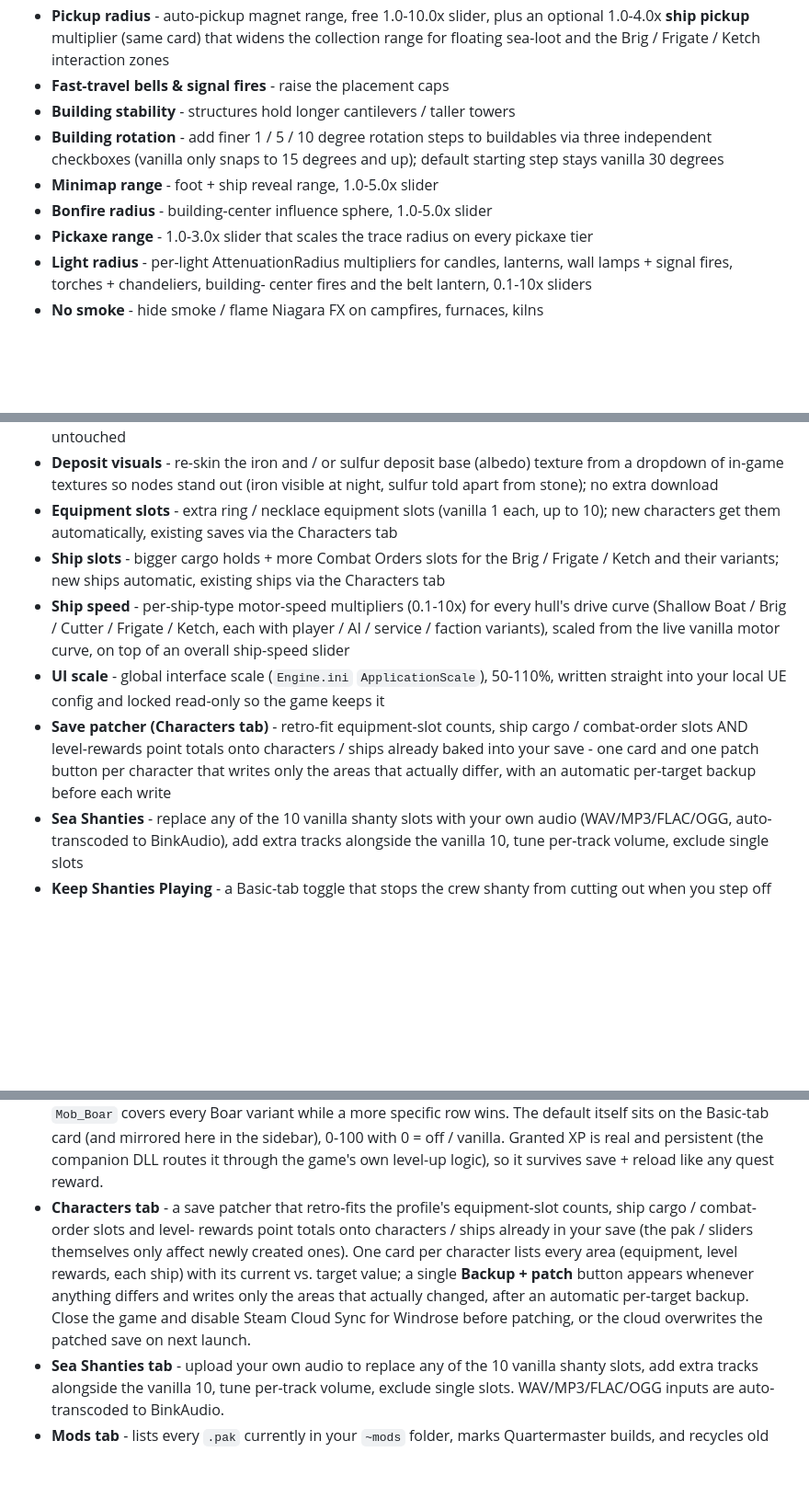
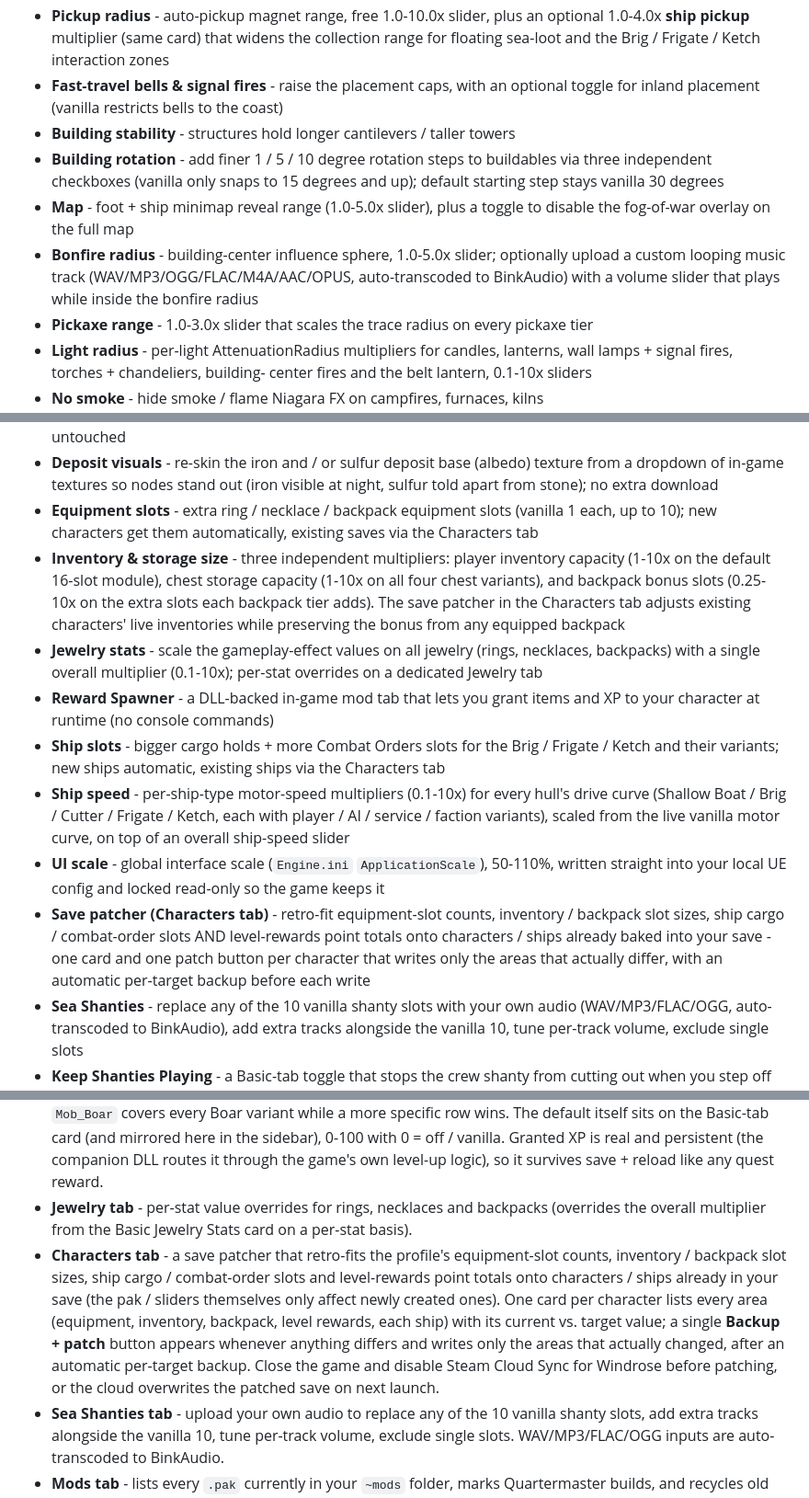
Before and after one commit to themelektaus/windrose-quartermaster-mod, a Markdown page: README.md, 3 parts joined by grey strips. Shown at 92% size. GitHub-like rendering; blank space fills up the shorter version.

Commit message:
docs: update README and CLAUDE.md for inventory, jewelry, reward spawner and bonfire music features
Co-Authored-By: Claude Opus 4.6 <noreply@anthropic.com>

```diff
--- a/README.md
+++ b/README.md
@@ -42,13 +42,19 @@ A profile bundles tweaks across multiple domains:
   plus an optional 1.0-4.0x **ship pickup** multiplier (same card) that
   widens the collection range for floating sea-loot and the Brig /
   Frigate / Ketch interaction zones
-- **Fast-travel bells & signal fires** - raise the placement caps
+- **Fast-travel bells & signal fires** - raise the placement caps, with
+  an optional toggle for inland placement (vanilla restricts bells to
+  the coast)
 - **Building stability** - structures hold longer cantilevers / taller towers
 - **Building rotation** - add finer 1 / 5 / 10 degree rotation steps to
   buildables via three independent checkboxes (vanilla only snaps to 15
   degrees and up); default starting step stays vanilla 30 degrees
-- **Minimap range** - foot + ship reveal range, 1.0-5.0x slider
-- **Bonfire radius** - building-center influence sphere, 1.0-5.0x slider
+- **Map** - foot + ship minimap reveal range (1.0-5.0x slider), plus a
+  toggle to disable the fog-of-war overlay on the full map
+- **Bonfire radius** - building-center influence sphere, 1.0-5.0x slider;
+  optionally upload a custom looping music track
+  (WAV/MP3/OGG/FLAC/M4A/AAC/OPUS, auto-transcoded to BinkAudio) with a
+  volume slider that plays while inside the bonfire radius
 - **Pickaxe range** - 1.0-3.0x slider that scales the trace radius on
   every pickaxe tier
 - **Light radius** - per-light AttenuationRadius multipliers for candles,
@@ -87,9 +93,20 @@ A profile bundles tweaks across multiple domains:
 - **Deposit visuals** - re-skin the iron and / or sulfur deposit base
   (albedo) texture from a dropdown of in-game textures so nodes stand out
   (iron visible at night, sulfur told apart from stone); no extra download
-- **Equipment slots** - extra ring / necklace equipment slots (vanilla 1
-  each, up to 10); new characters get them automatically, existing saves
-  via the Characters tab
+- **Equipment slots** - extra ring / necklace / backpack equipment slots
+  (vanilla 1 each, up to 10); new characters get them automatically,
+  existing saves via the Characters tab
+- **Inventory & storage size** - three independent multipliers: player
+  inventory capacity (1-10x on the default 16-slot module), chest storage
+  capacity (1-10x on all four chest variants), and backpack bonus slots
+  (0.25-10x on the extra slots each backpack tier adds). The save patcher
+  in the Characters tab adjusts existing characters' live inventories
+  while preserving the bonus from any equipped backpack
+- **Jewelry stats** - scale the gameplay-effect values on all jewelry
+  (rings, necklaces, backpacks) with a single overall multiplier
+  (0.1-10x); per-stat overrides on a dedicated Jewelry tab
+- **Reward Spawner** - a DLL-backed in-game mod tab that lets you grant
+  items and XP to your character at runtime (no console commands)
 - **Ship slots** - bigger cargo holds + more Combat Orders slots for the
   Brig / Frigate / Ketch and their variants; new ships automatic,
   existing ships via the Characters tab
@@ -102,10 +119,11 @@ A profile bundles tweaks across multiple domains:
   50-110%, written straight into your local UE config and locked
   read-only so the game keeps it
 - **Save patcher (Characters tab)** - retro-fit equipment-slot counts,
-  ship cargo / combat-order slots AND level-rewards point totals onto
-  characters / ships already baked into your save - one card and one
-  patch button per character that writes only the areas that actually
-  differ, with an automatic per-target backup before each write
+  inventory / backpack slot sizes, ship cargo / combat-order slots AND
+  level-rewards point totals onto characters / ships already baked into
+  your save - one card and one patch button per character that writes
+  only the areas that actually differ, with an automatic per-target
+  backup before each write
 - **Sea Shanties** - replace any of the 10 vanilla shanty slots with your
   own audio (WAV/MP3/FLAC/OGG, auto-transcoded to BinkAudio), add extra
   tracks alongside the vanilla 10, tune per-track volume, exclude single
@@ -317,15 +338,19 @@ icon to clone an existing one. For each profile you can:
   sidebar), 0-100 with 0 = off / vanilla. Granted XP is real and
   persistent (the companion DLL routes it through the game's own level-up
   logic), so it survives save + reload like any quest reward.
+- **Jewelry tab** - per-stat value overrides for rings, necklaces and
+  backpacks (overrides the overall multiplier from the Basic Jewelry
+  Stats card on a per-stat basis).
 - **Characters tab** - a save patcher that retro-fits the profile's
-  equipment-slot counts, ship cargo / combat-order slots and level-
-  rewards point totals onto characters / ships already in your save (the
-  pak / sliders themselves only affect newly created ones). One card per
-  character lists every area (equipment, level rewards, each ship) with
-  its current vs. target value; a single **Backup + patch** button
-  appears whenever anything differs and writes only the areas that
-  actually changed, after an automatic per-target backup. Close the game
-  and disable Steam Cloud Sync for Windrose before patching, or the cloud
+  equipment-slot counts, inventory / backpack slot sizes, ship cargo /
+  combat-order slots and level-rewards point totals onto characters /
+  ships already in your save (the pak / sliders themselves only affect
+  newly created ones). One card per character lists every area
+  (equipment, inventory, backpack, level rewards, each ship) with its
+  current vs. target value; a single **Backup + patch** button appears
+  whenever anything differs and writes only the areas that actually
+  changed, after an automatic per-target backup. Close the game and
+  disable Steam Cloud Sync for Windrose before patching, or the cloud
   overwrites the patched save on next launch.
 - **Sea Shanties tab** - upload your own audio to replace any of the 10
   vanilla shanty slots, add extra tracks alongside the vanilla 10, tune
```
Also changed, not shown: other parts of README.md (+11 -8 lines), CLAUDE.md (+1 -1 lines).
